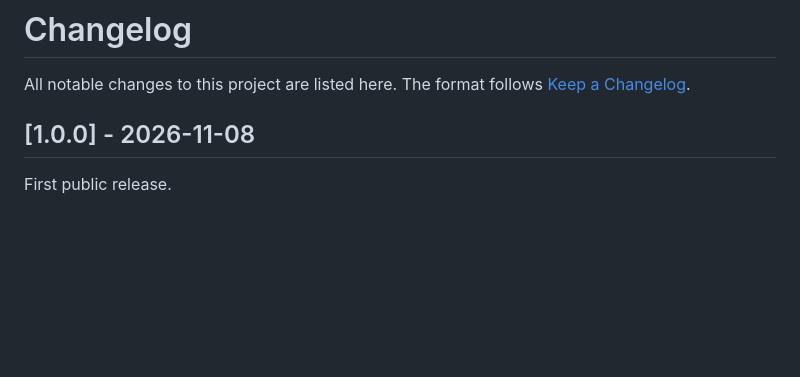
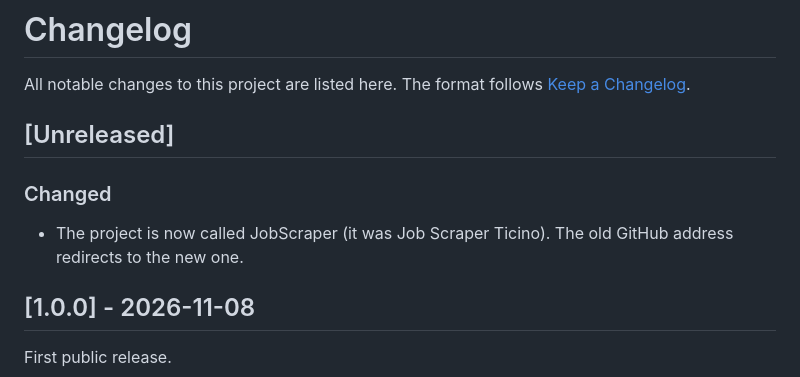
Before and after one commit to jacknegri89/Job-Scraper-Ticino, a Markdown page: CHANGELOG.md, the part around the change. GitHub-like rendering; blank space fills up the shorter version.

```diff
--- a/CHANGELOG.md
+++ b/CHANGELOG.md
@@ -1,6 +1,11 @@
 # Changelog
 
 All notable changes to this project are listed here. The format follows [Keep a Changelog](https://keepachangelog.com/en/1.1.0/).
+
+## [Unreleased]
+
+### Changed
+- The project is now called JobScraper (it was Job Scraper Ticino). The old GitHub address redirects to the new one.
 
 ## [1.0.0] - 2026-11-08
 
```
Also changed, not shown: CONTRIBUTING.md (+3 -3 lines), README.md (+5 -5 lines), docs/dashboard-dark.png, docs/dashboard-light.png, docs/panel.png, docs/social-preview.png, 4 other files.
